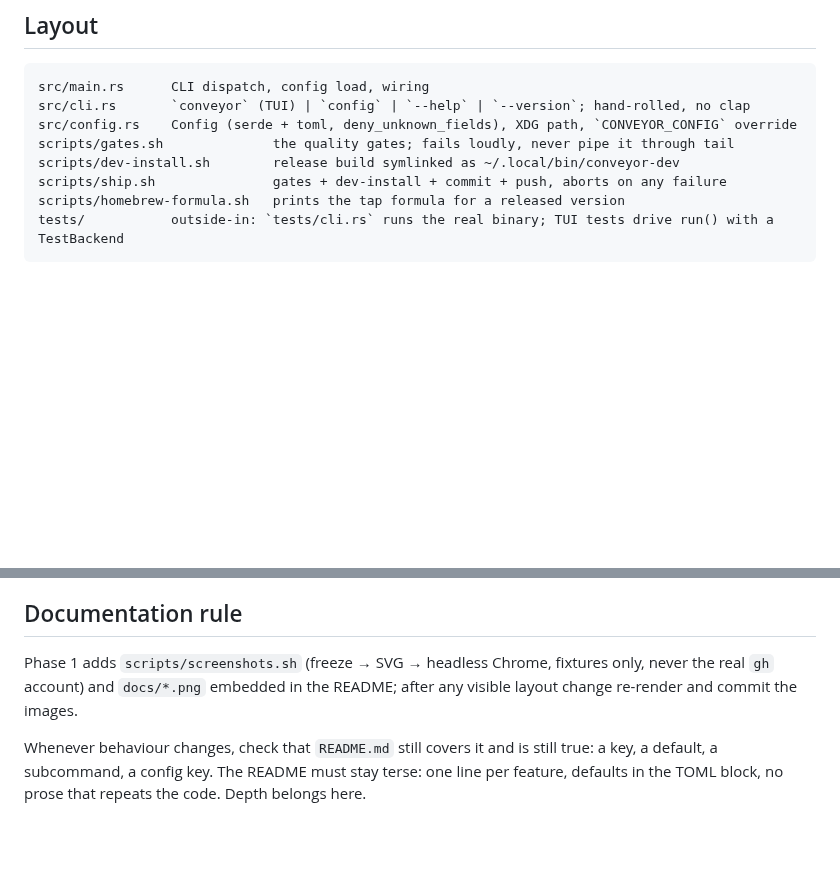
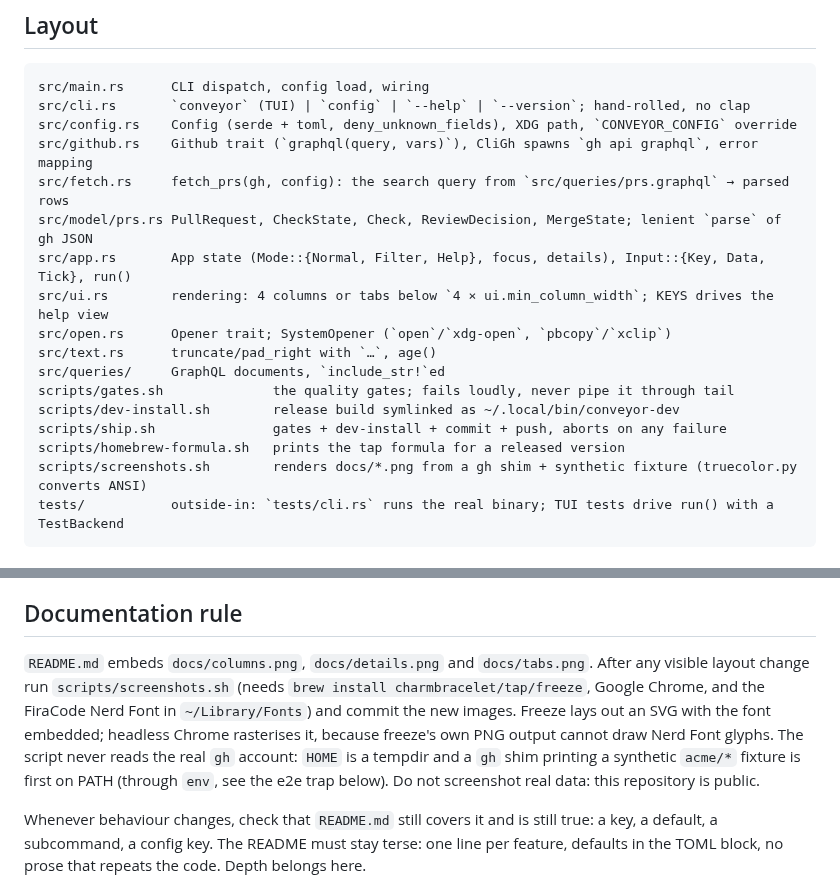
Before and after one commit to piacsek/conveyor, a Markdown page: AGENTS.md, 2 parts joined by grey strips. GitHub-like rendering; blank space fills up the shorter version.

````diff
--- a/AGENTS.md
+++ b/AGENTS.md
@@ -17,10 +17,19 @@ actions on the selected row. `conveyor config` prints the effective config.
 src/main.rs      CLI dispatch, config load, wiring
 src/cli.rs       `conveyor` (TUI) | `config` | `--help` | `--version`; hand-rolled, no clap
 src/config.rs    Config (serde + toml, deny_unknown_fields), XDG path, `CONVEYOR_CONFIG` override
+src/github.rs    Github trait (`graphql(query, vars)`), CliGh spawns `gh api graphql`, error mapping
+src/fetch.rs     fetch_prs(gh, config): the search query from `src/queries/prs.graphql` → parsed rows
+src/model/prs.rs PullRequest, CheckState, Check, ReviewDecision, MergeState; lenient `parse` of gh JSON
+src/app.rs       App state (Mode::{Normal, Filter, Help}, focus, details), Input::{Key, Data, Tick}, run()
+src/ui.rs        rendering: 4 columns or tabs below `4 × ui.min_column_width`; KEYS drives the help view
+src/open.rs      Opener trait; SystemOpener (`open`/`xdg-open`, `pbcopy`/`xclip`)
+src/text.rs      truncate/pad_right with `…`, age()
+src/queries/     GraphQL documents, `include_str!`ed
 scripts/gates.sh              the quality gates; fails loudly, never pipe it through tail
 scripts/dev-install.sh        release build symlinked as ~/.local/bin/conveyor-dev
 scripts/ship.sh               gates + dev-install + commit + push, aborts on any failure
 scripts/homebrew-formula.sh   prints the tap formula for a released version
+scripts/screenshots.sh        renders docs/*.png from a gh shim + synthetic fixture (truecolor.py converts ANSI)
 tests/           outside-in: `tests/cli.rs` runs the real binary; TUI tests drive run() with a TestBackend
 ```
 
@@ -76,9 +85,14 @@ tests/           outside-in: `tests/cli.rs` runs the real binary; TUI tests driv
 
 ## Documentation rule
 
-Phase 1 adds `scripts/screenshots.sh` (freeze → SVG → headless Chrome, fixtures only, never
-the real `gh` account) and `docs/*.png` embedded in the README; after any visible layout
-change re-render and commit the images.
+`README.md` embeds `docs/columns.png`, `docs/details.png` and `docs/tabs.png`. After any
+visible layout change run `scripts/screenshots.sh` (needs `brew install
+charmbracelet/tap/freeze`, Google Chrome, and the FiraCode Nerd Font in `~/Library/Fonts`) and
+commit the new images. Freeze lays out an SVG with the font embedded; headless Chrome
+rasterises it, because freeze's own PNG output cannot draw Nerd Font glyphs. The script never
+reads the real `gh` account: `HOME` is a tempdir and a `gh` shim printing a synthetic
+`acme/*` fixture is first on PATH (through `env`, see the e2e trap below). Do not screenshot
+real data: this repository is public.
 
 Whenever behaviour changes, check that `README.md` still covers it and is still true: a key,
 a default, a subcommand, a config key. The README must stay terse: one line per feature,
````
Also changed, not shown: README.md (+14 -2 lines), docs/columns.png (added), docs/details.png (added), docs/tabs.png (added), 5 other files.
